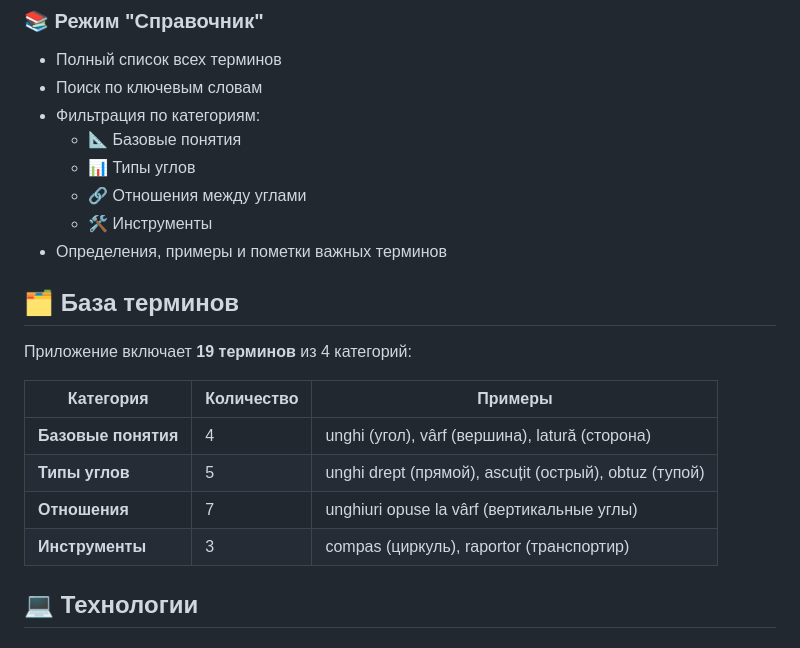
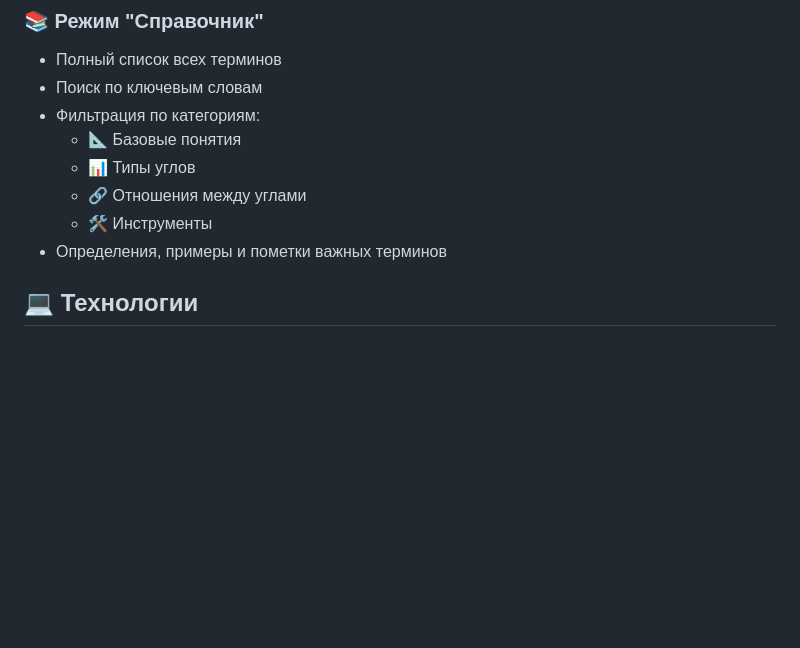
Before and after one commit to DemoSkillLab/mathclass6-ro-geometry1, a Markdown page: README.md, the part around the change. GitHub-like rendering; blank space fills up the shorter version.

```diff
--- a/README.md
+++ b/README.md
@@ -44,17 +44,6 @@
   - 🔗 Отношения между углами
   - 🛠️ Инструменты
 - Определения, примеры и пометки важных терминов
-
-## 🗂️ База терминов
-
-Приложение включает **19 терминов** из 4 категорий:
-
-| Категория | Количество | Примеры |
-|-----------|------------|---------|
-| **Базовые понятия** | 4 | unghi (угол), vârf (вершина), latură (сторона) |
-| **Типы углов** | 5 | unghi drept (прямой), ascuțit (острый), obtuz (тупой) |
-| **Отношения** | 7 | unghiuri opuse la vârf (вертикальные углы) |
-| **Инструменты** | 3 | compas (циркуль), raportor (транспортир) |
 
 ## 💻 Технологии
 
```
